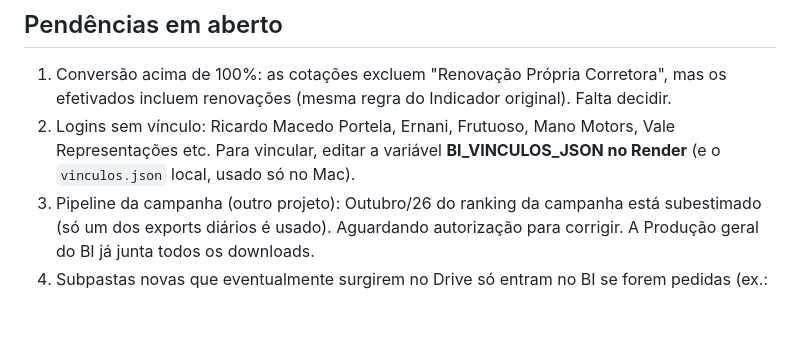
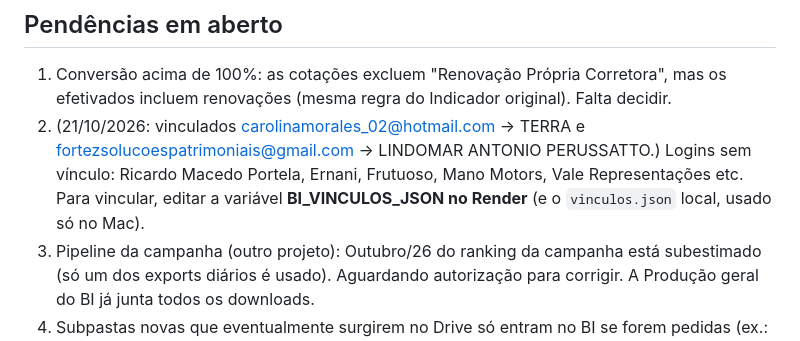
Before and after one commit to silvanopiacentine1-sudo/piaseg-bi, a Markdown page: README.md, the part around the change. Drawn GitHub-style; blank space fills up the shorter version.

Commit message:
README: novos vínculos (TERRA, Lindomar)
Co-Authored-By: Claude Opus 5.5 <noreply@anthropic.com>

```diff
--- a/README.md
+++ b/README.md
@@ -53,7 +53,7 @@ Painel único por franqueado (login do Portal do Franqueado), **no ar desde 14/1
 ## Pendências em aberto
 
 1. Conversão acima de 100%: as cotações excluem "Renovação Própria Corretora", mas os efetivados incluem renovações (mesma regra do Indicador original). Falta decidir.
-2. Logins sem vínculo: Ricardo Macedo Portela, Ernani, Frutuoso, Mano Motors, Vale Representações etc. Para vincular, editar a variável **BI_VINCULOS_JSON no Render** (e o `vinculos.json` local, usado só no Mac).
+2. (21/10/2026: vinculados carolinamorales_02@hotmail.com → TERRA e fortezsolucoespatrimoniais@gmail.com → LINDOMAR ANTONIO PERUSSATTO.) Logins sem vínculo: Ricardo Macedo Portela, Ernani, Frutuoso, Mano Motors, Vale Representações etc. Para vincular, editar a variável **BI_VINCULOS_JSON no Render** (e o `vinculos.json` local, usado só no Mac).
 3. Pipeline da campanha (outro projeto): Outubro/26 do ranking da campanha está subestimado (só um dos exports diários é usado). Aguardando autorização para corrigir. A Produção geral do BI já junta todos os downloads.
 4. Subpastas novas que eventualmente surgirem no Drive só entram no BI se forem pedidas (ex.: novas pastas dentro de Comissões).
 
```
